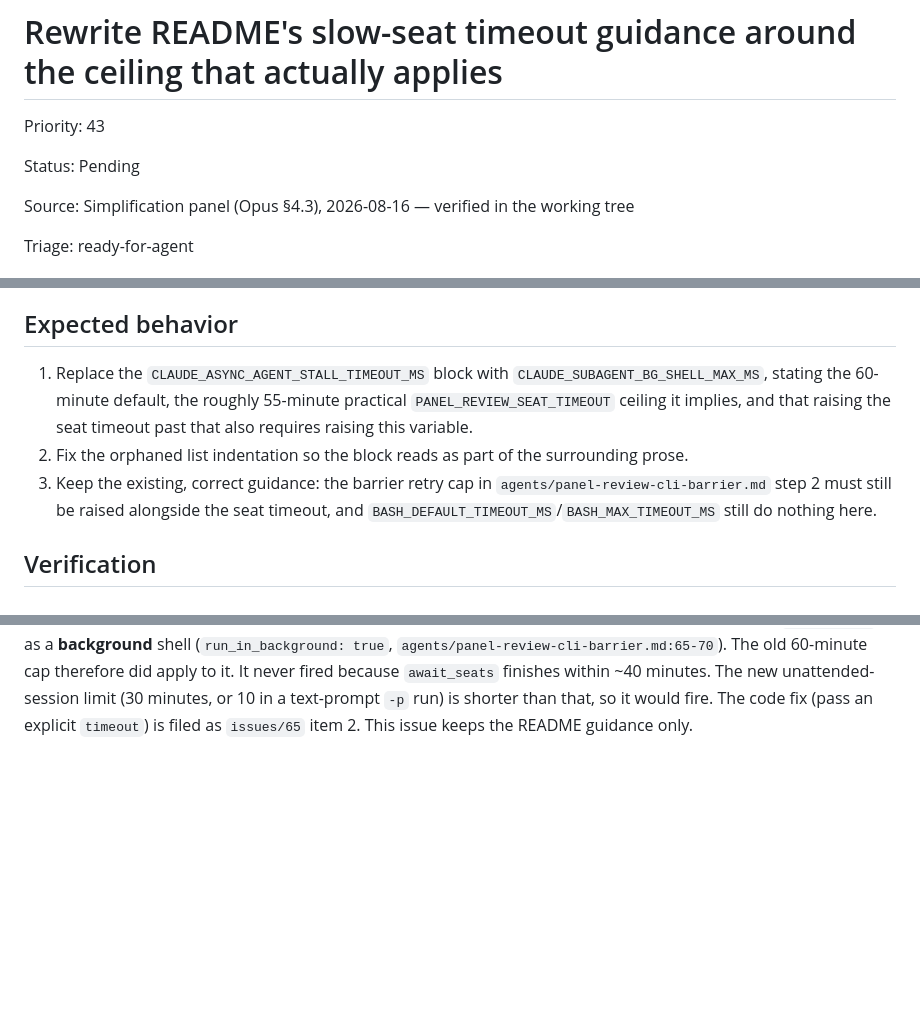
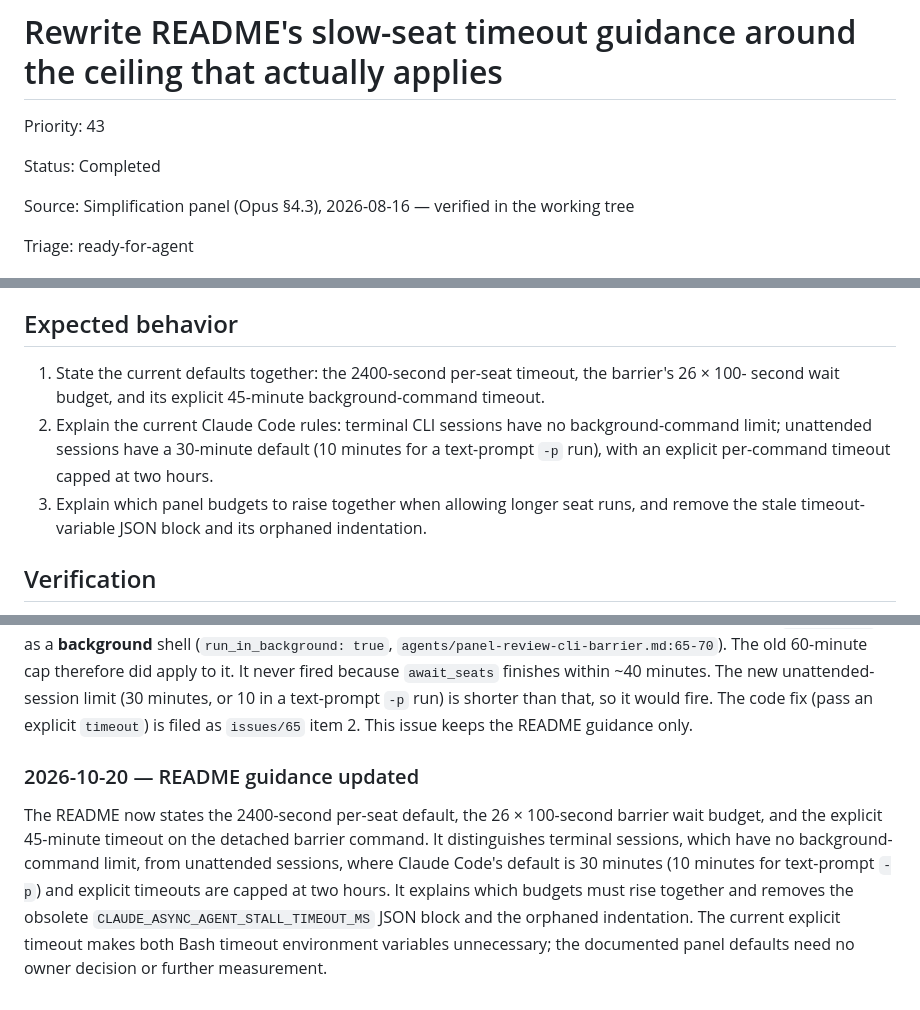
Before and after one commit to kofa73/panel-review, a Markdown page: issues/43-slow-seat-timeout-guidance-is-wrong.md, 3 parts joined by grey strips. Drawn GitHub-style; blank space fills up the shorter version.

```diff
--- a/issues/43-slow-seat-timeout-guidance-is-wrong.md
+++ b/issues/43-slow-seat-timeout-guidance-is-wrong.md
@@ -2,7 +2,7 @@
 
 Priority: 43
 
-Status: Pending
+Status: Completed
 
 Source: Simplification panel (Opus §4.3), 2026-08-16 — verified in the working tree
 
@@ -30,13 +30,13 @@ that has no steps 1-2, leftover from an earlier edit.
 
 ## Expected behavior
 
-1. Replace the `CLAUDE_ASYNC_AGENT_STALL_TIMEOUT_MS` block with `CLAUDE_SUBAGENT_BG_SHELL_MAX_MS`,
-   stating the 60-minute default, the roughly 55-minute practical `PANEL_REVIEW_SEAT_TIMEOUT` ceiling
-   it implies, and that raising the seat timeout past that also requires raising this variable.
-2. Fix the orphaned list indentation so the block reads as part of the surrounding prose.
-3. Keep the existing, correct guidance: the barrier retry cap in
-   `agents/panel-review-cli-barrier.md` step 2 must still be raised alongside the seat timeout, and
-   `BASH_DEFAULT_TIMEOUT_MS`/`BASH_MAX_TIMEOUT_MS` still do nothing here.
+1. State the current defaults together: the 2400-second per-seat timeout, the barrier's 26 × 100-
+   second wait budget, and its explicit 45-minute background-command timeout.
+2. Explain the current Claude Code rules: terminal CLI sessions have no background-command limit;
+   unattended sessions have a 30-minute default (10 minutes for a text-prompt `-p` run), with an
+   explicit per-command timeout capped at two hours.
+3. Explain which panel budgets to raise together when allowing longer seat runs, and remove the stale
+   timeout-variable JSON block and its orphaned indentation.
 
 ## Verification
 
@@ -94,3 +94,13 @@ foreground Agent, but it starts `await_seats` as a **background** shell (`run_in
 fired because `await_seats` finishes within ~40 minutes. The new unattended-session limit (30 minutes,
 or 10 in a text-prompt `-p` run) is shorter than that, so it would fire. The code fix (pass an
 explicit `timeout`) is filed as `issues/65` item 2. This issue keeps the README guidance only.
+
+### 2026-10-20 — README guidance updated
+
+The README now states the 2400-second per-seat default, the 26 × 100-second barrier wait budget, and
+the explicit 45-minute timeout on the detached barrier command. It distinguishes terminal sessions,
+which have no background-command limit, from unattended sessions, where Claude Code's default is 30
+minutes (10 minutes for text-prompt `-p`) and explicit timeouts are capped at two hours. It explains
+which budgets must rise together and removes the obsolete `CLAUDE_ASYNC_AGENT_STALL_TIMEOUT_MS` JSON
+block and the orphaned indentation. The current explicit timeout makes both Bash timeout environment
+variables unnecessary; the documented panel defaults need no owner decision or further measurement.
```
Also changed, not shown: README.md (+16 -23 lines), issues/README.md (+1 -1 lines).
